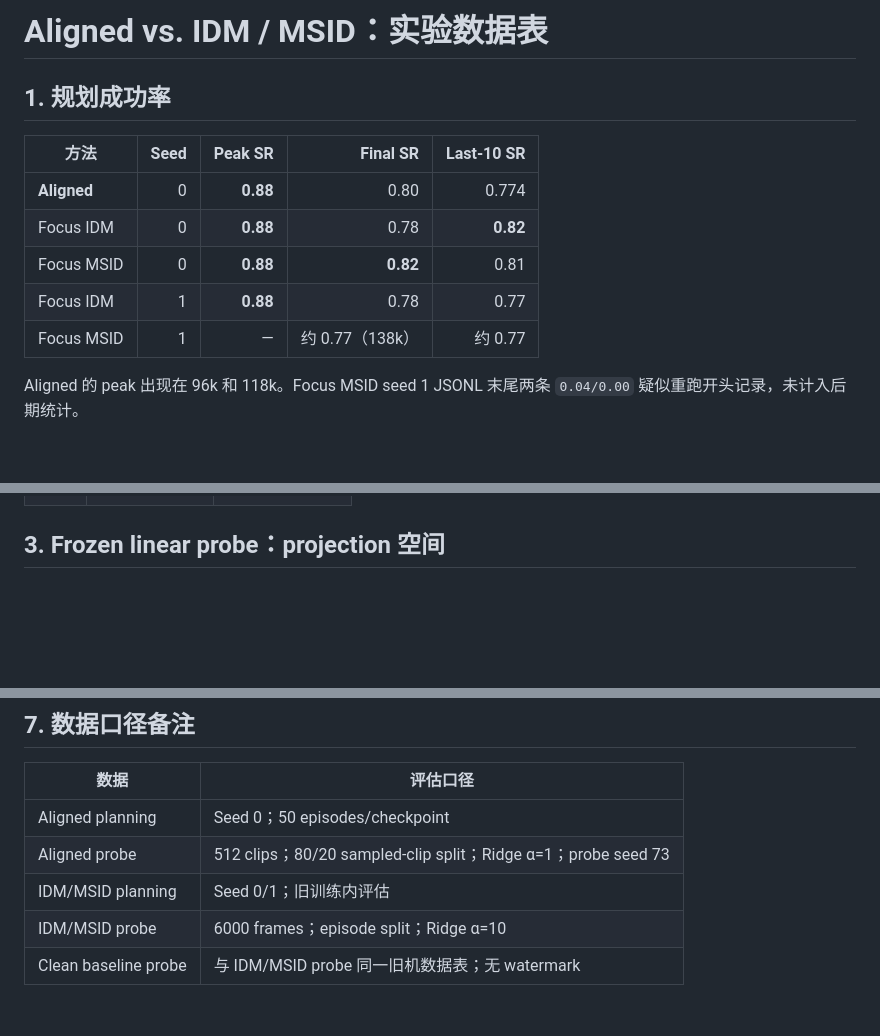
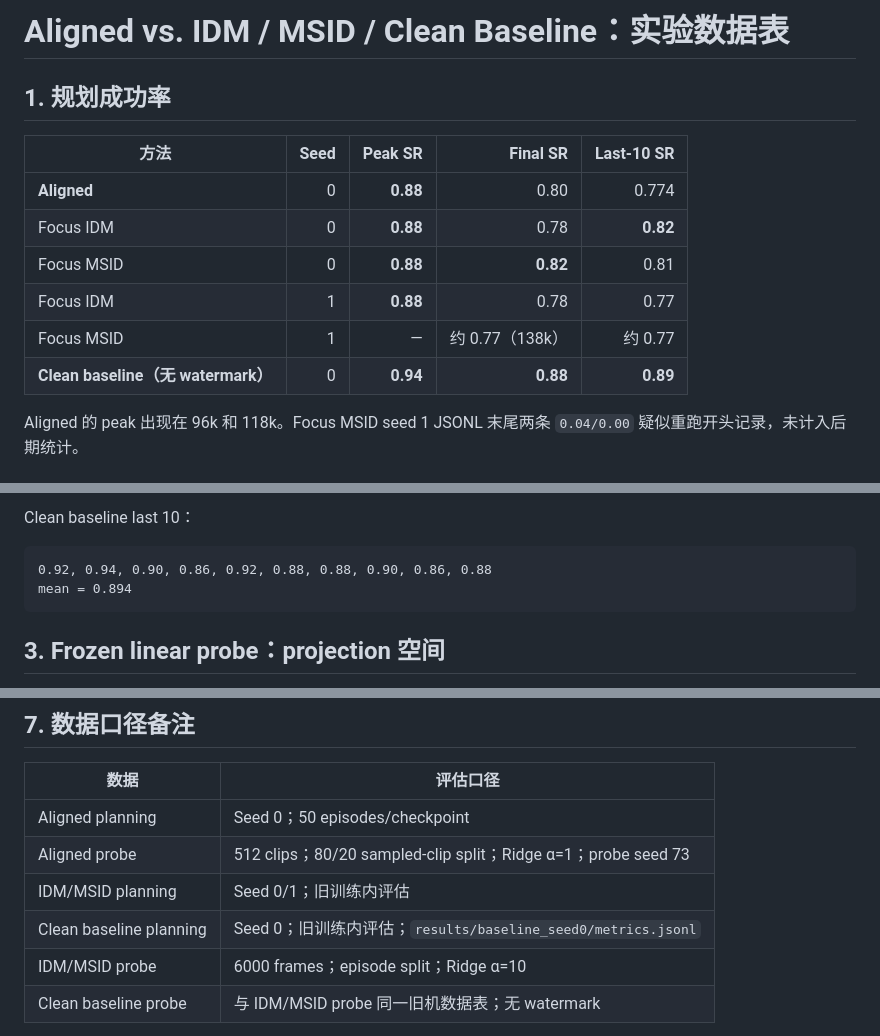
Before and after one commit to Inargon/The-Obsessed-Encoder, a Markdown page: leworldmodel/additional_files/ALIGNED_IDM_DATA_SHEET_2026-09-07.md, 3 parts joined by grey strips. GitHub-like rendering; blank space fills up the shorter version.

````diff
--- a/leworldmodel/additional_files/ALIGNED_IDM_DATA_SHEET_2026-09-07.md
+++ b/leworldmodel/additional_files/ALIGNED_IDM_DATA_SHEET_2026-09-07.md
@@ -1,4 +1,4 @@
-# Aligned vs. IDM / MSID：实验数据表
+# Aligned vs. IDM / MSID / Clean Baseline：实验数据表
 
 ## 1. 规划成功率
 
@@ -9,6 +9,7 @@
 | Focus MSID | 0 | **0.88** | **0.82** | 0.81 |
 | Focus IDM | 1 | **0.88** | 0.78 | 0.77 |
 | Focus MSID | 1 | — | 约 0.77（138k） | 约 0.77 |
+| **Clean baseline（无 watermark）** | 0 | **0.94** | **0.88** | **0.89** |
 
 Aligned 的 peak 出现在 96k 和 118k。Focus MSID seed 1 JSONL 末尾两条 `0.04/0.00` 疑似重跑开头记录，未计入后期统计。
 
@@ -63,3 +105,9 @@ mean = 0.774
+Clean baseline last 10：
+
+```text
+0.92, 0.94, 0.90, 0.86, 0.92, 0.88, 0.88, 0.90, 0.86, 0.88
+mean = 0.894
+```
 
 ## 3. Frozen linear probe：projection 空间
 
@@ -128,6 +176,7 @@ Content − tag margin
 | Aligned planning | Seed 0；50 episodes/checkpoint |
 | Aligned probe | 512 clips；80/20 sampled-clip split；Ridge α=1；probe seed 73 |
 | IDM/MSID planning | Seed 0/1；旧训练内评估 |
+| Clean baseline planning | Seed 0；旧训练内评估；`results/baseline_seed0/metrics.jsonl` |
 | IDM/MSID probe | 6000 frames；episode split；Ridge α=10 |
 | Clean baseline probe | 与 IDM/MSID probe 同一旧机数据表；无 watermark |
 
````
Also changed, not shown: other parts of leworldmodel/additional_files/ALIGNED_IDM_DATA_SHEET_2026-09-07.md (+41 -0 lines).
